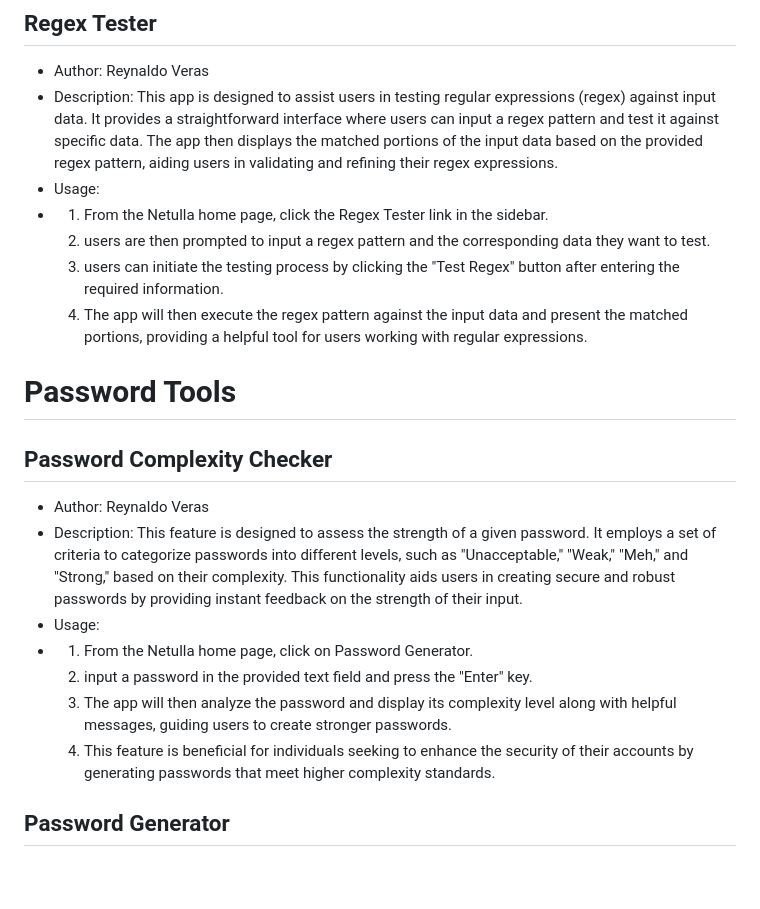
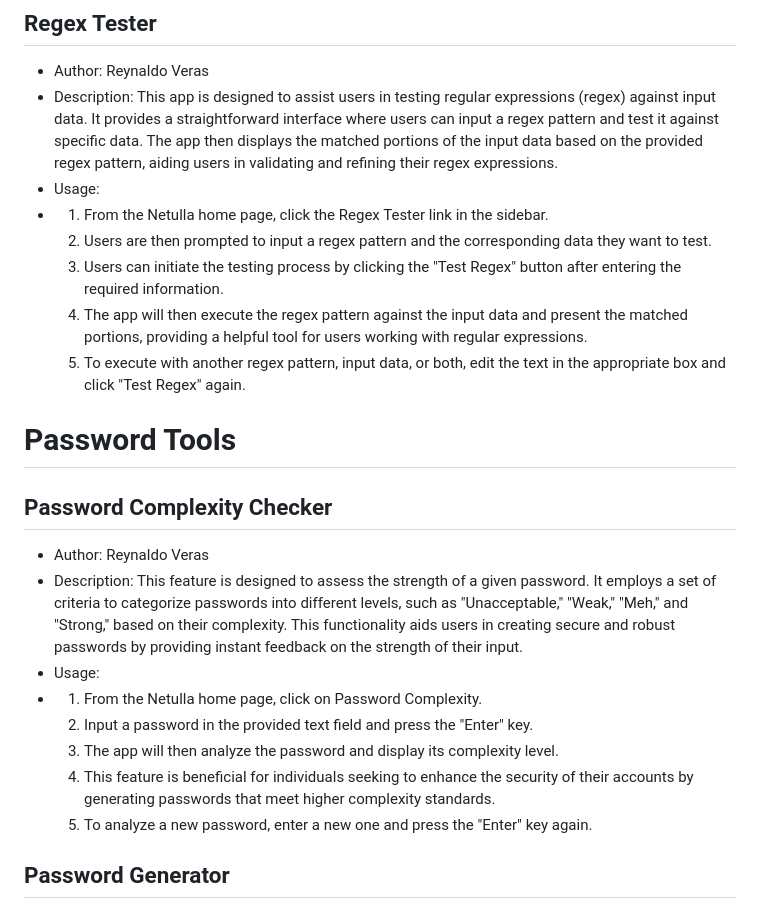
Before and after one commit to TheSirLancelot/Netulla, a Markdown page: README.md, the part around one of its changes. GitHub-like rendering; blank space fills up the shorter version.

Commit message:
Fixed typos, added steps for subsequent requests.

```diff
--- a/README.md
+++ b/README.md
@@ -161,10 +161,11 @@ This document is the User Guide for Netulla, A web-based suite of multi-function
 - Author: Reynaldo Veras
 - Description: This app is designed to assist users in testing regular expressions (regex) against input data. It provides a straightforward interface where users can input a regex pattern and test it against specific data. The app then displays the matched portions of the input data based on the provided regex pattern, aiding users in validating and refining their regex expressions.
 - Usage:
--  1. From the Netulla home page, click the Regex Tester link in the sidebar.
-   2. users are then prompted to input a regex pattern and the corresponding data they want to test.
-   3. users can initiate the testing process by clicking the "Test Regex" button after entering the required information.
-   4. The app will then execute the regex pattern against the input data and present the matched portions, providing a helpful tool for users working with regular expressions.
+- 1. From the Netulla home page, click the Regex Tester link in the sidebar.
+  2. Users are then prompted to input a regex pattern and the corresponding data they want to test.
+  3. Users can initiate the testing process by clicking the "Test Regex" button after entering the required information.
+  4. The app will then execute the regex pattern against the input data and present the matched portions, providing a helpful tool for users working with regular expressions.
+  5. To execute with another regex pattern, input data, or both, edit the text in the appropriate box and click "Test Regex" again.
 
 # Password Tools
 
@@ -173,10 +174,11 @@ This document is the User Guide for Netulla, A web-based suite of multi-function
 - Author: Reynaldo Veras
 - Description: This feature is designed to assess the strength of a given password. It employs a set of criteria to categorize passwords into different levels, such as "Unacceptable," "Weak," "Meh," and "Strong," based on their complexity. This functionality aids users in creating secure and robust passwords by providing instant feedback on the strength of their input.
 - Usage:
--  1. From the Netulla home page, click on Password Generator.
-   2. input a password in the provided text field and press the "Enter" key.
-   3. The app will then analyze the password and display its complexity level along with helpful messages, guiding users to create stronger passwords.
-   4. This feature is beneficial for individuals seeking to enhance the security of their accounts by generating passwords that meet higher complexity standards.
+- 1. From the Netulla home page, click on Password Complexity.
+  2. Input a password in the provided text field and press the "Enter" key.
+  3. The app will then analyze the password and display its complexity level.
+  4. This feature is beneficial for individuals seeking to enhance the security of their accounts by generating passwords that meet higher complexity standards.
+  5. To analyze a new password, enter a new one and press the "Enter" key again.
 
 ## Password Generator
 
```
Also changed, not shown: other parts of README.md (+1 -1 lines).
